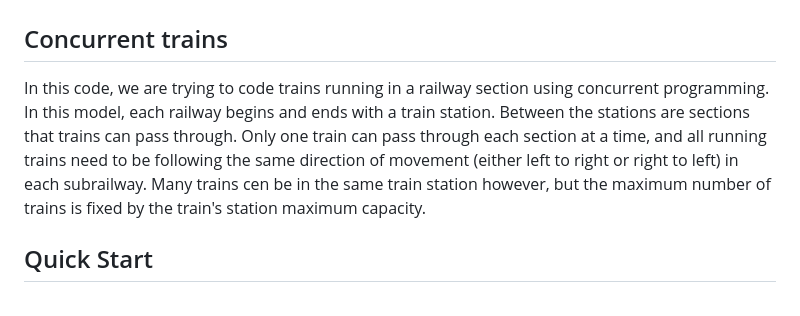
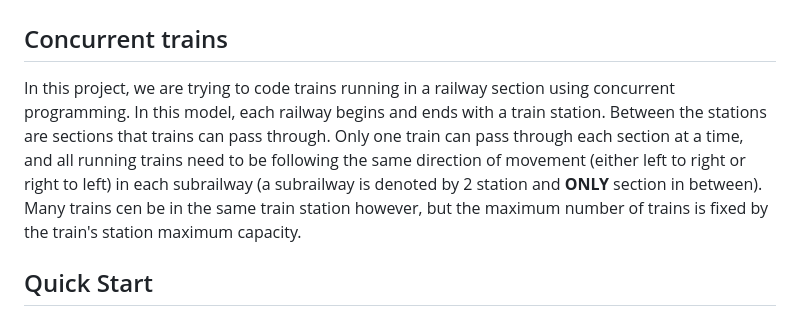
Before and after one commit to slach31/conc_trains, a Markdown page: README.md, the part around the change. Rendered like a GitHub page.

```diff
--- a/README.md
+++ b/README.md
@@ -3,7 +3,7 @@
 ## By Othmane EL AKRABA and Soufiane LACHGUER
 
 ## Concurrent trains
-In this code, we are trying to code trains running in a railway section using concurrent programming. In this model, each railway begins and ends with a train station. Between the stations are sections that trains can pass through. Only one train can pass through each section at a time, and all running trains need to be following the same direction of movement (either left to right or right to left) in each subrailway. Many trains cen be in the same train station however, but the maximum number of trains is fixed by the train's station maximum capacity.
+In this project, we are trying to code trains running in a railway section using concurrent programming. In this model, each railway begins and ends with a train station. Between the stations are sections that trains can pass through. Only one train can pass through each section at a time, and all running trains need to be following the same direction of movement (either left to right or right to left) in each subrailway (a subrailway is denoted by 2 station and **ONLY** section in between). Many trains cen be in the same train station however, but the maximum number of trains is fixed by the train's station maximum capacity.
 
 ## Quick Start
 To activate the simulation, first clone the project from Github using this command:
```
